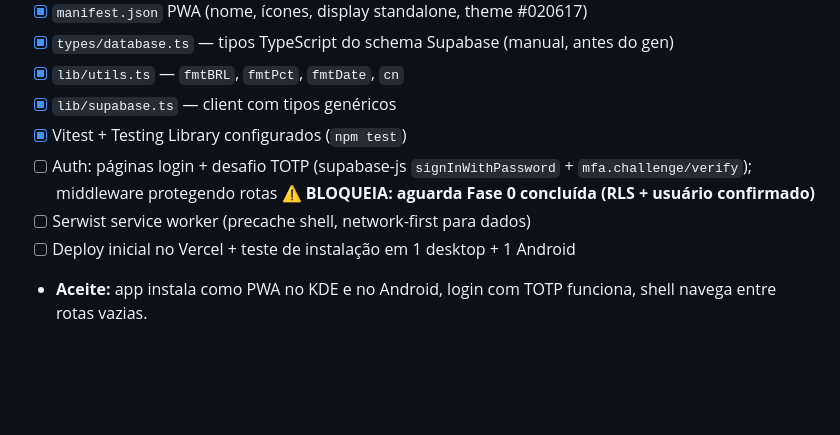
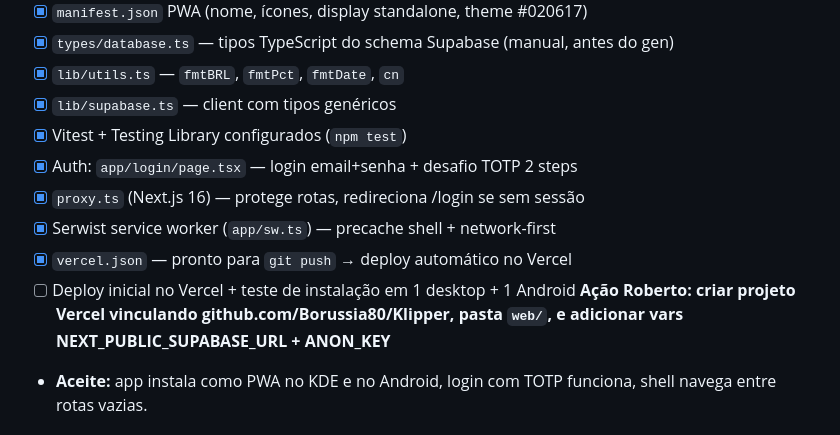
Before and after one commit to Borussia80/Klipper, a Markdown page: CLAUDE-pwa.md, the part around the change. Rendered like a GitHub page; blank space fills up the shorter version.

Commit message:
docs(pwa): atualiza estado Fase 1 — tudo implementado, falta deploy Vercel

```diff
--- a/CLAUDE-pwa.md
+++ b/CLAUDE-pwa.md
@@ -141,11 +141,13 @@ Portar de `core/styles.py` com as correções abaixo. Definir em
 - [x] `lib/utils.ts` — `fmtBRL`, `fmtPct`, `fmtDate`, `cn`
 - [x] `lib/supabase.ts` — client com tipos genéricos
 - [x] Vitest + Testing Library configurados (`npm test`)
-- [ ] Auth: páginas login + desafio TOTP (supabase-js `signInWithPassword` +
-      `mfa.challenge/verify`); middleware protegendo rotas
-      **⚠️ BLOQUEIA: aguarda Fase 0 concluída (RLS + usuário confirmado)**
-- [ ] Serwist service worker (precache shell, network-first para dados)
+- [x] Auth: `app/login/page.tsx` — login email+senha + desafio TOTP 2 steps
+- [x] `proxy.ts` (Next.js 16) — protege rotas, redireciona /login se sem sessão
+- [x] Serwist service worker (`app/sw.ts`) — precache shell + network-first
+- [x] `vercel.json` — pronto para `git push` → deploy automático no Vercel
 - [ ] Deploy inicial no Vercel + teste de instalação em 1 desktop + 1 Android
+      **Ação Roberto: criar projeto Vercel vinculando github.com/Borussia80/Klipper,
+      pasta `web/`, e adicionar vars NEXT_PUBLIC_SUPABASE_URL + ANON_KEY**
 - **Aceite:** app instala como PWA no KDE e no Android, login com TOTP funciona,
   shell navega entre rotas vazias.
 
```
